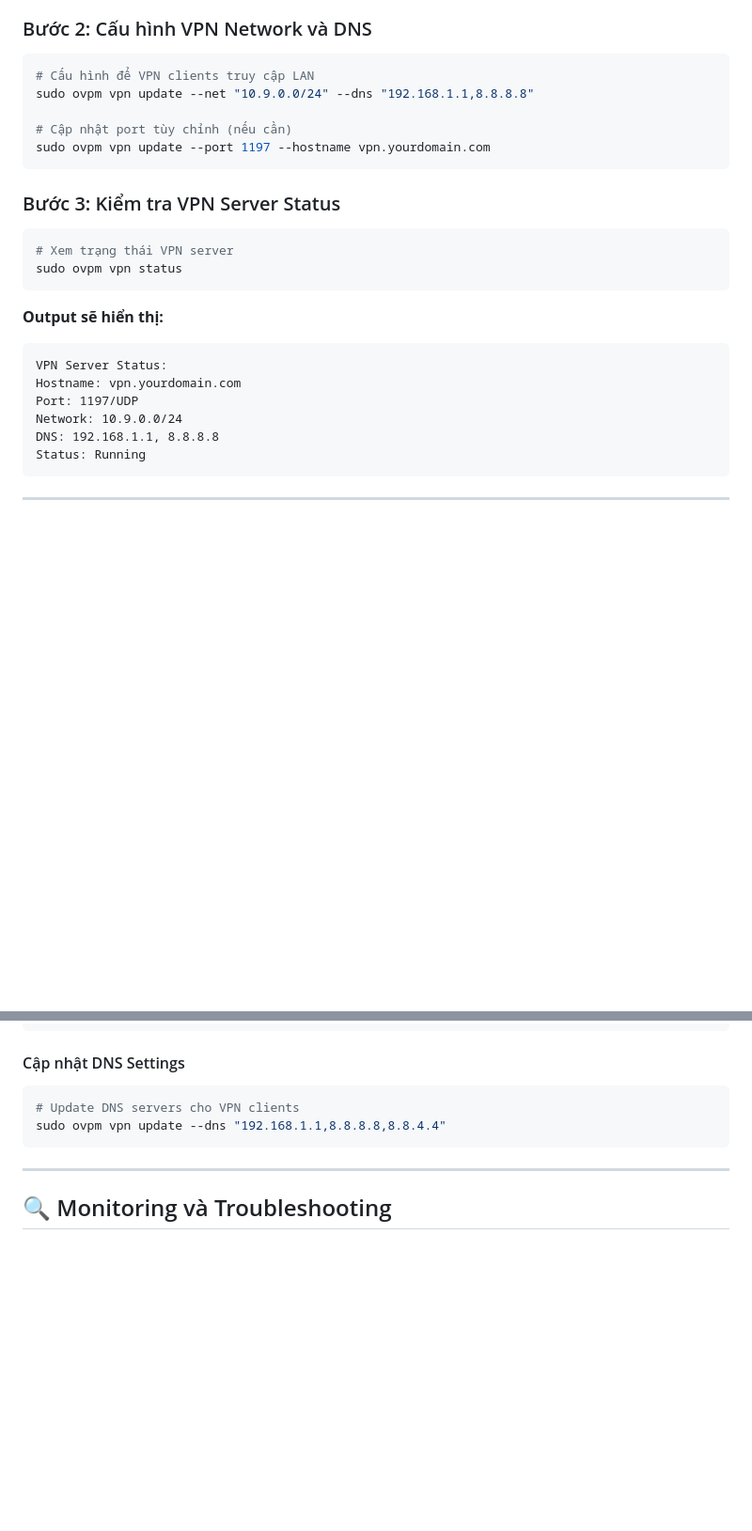
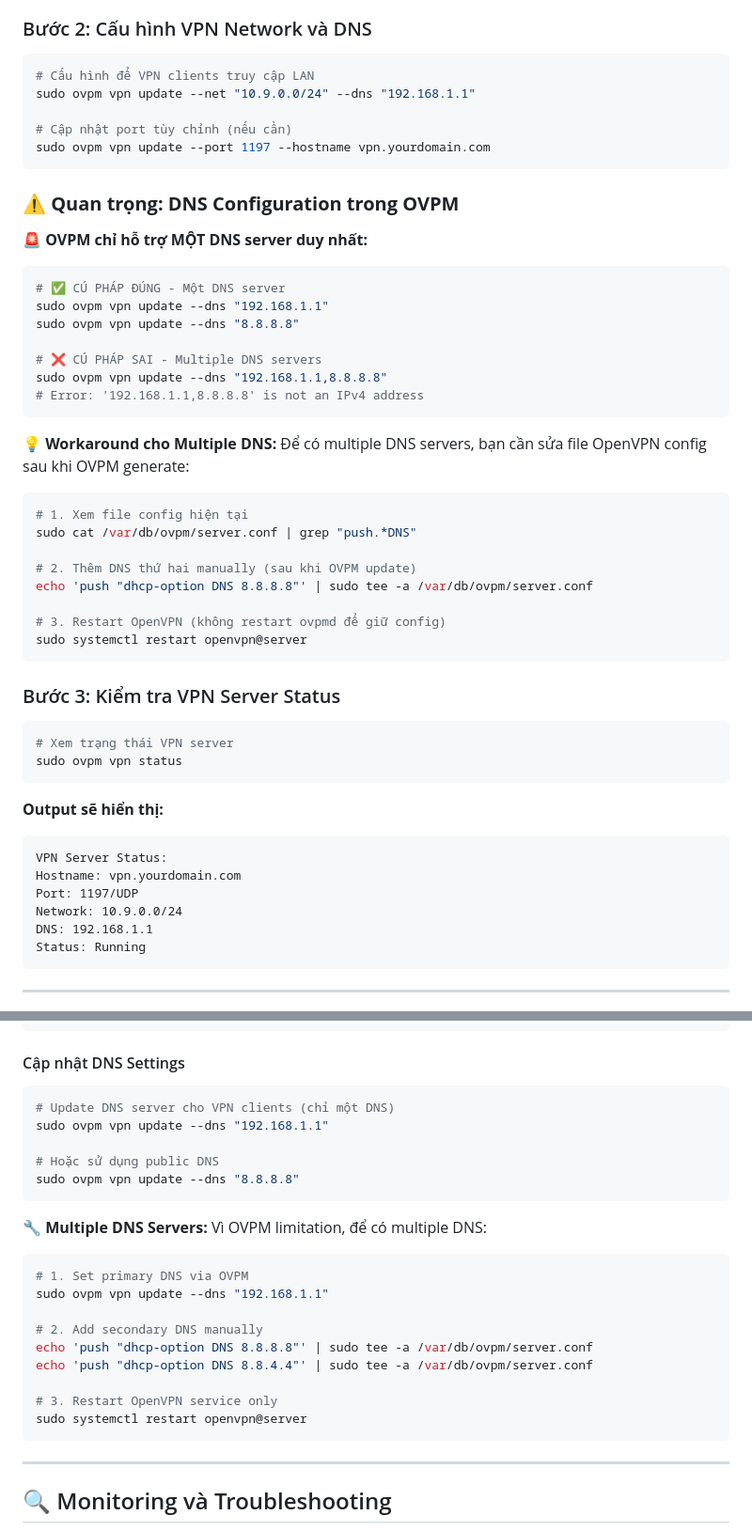
Before and after one commit to nguyentantai21042004/onprem-document, a Markdown page: VPN-Server-OpenVPN.md, 2 parts joined by grey strips. Shown: that part at 94% size. Rendered like a GitHub page; blank space fills up the shorter version.

Commit message:
docs(ovpm): clarify single DNS server limitation (G)

````diff
--- a/VPN-Server-OpenVPN.md
+++ b/VPN-Server-OpenVPN.md
@@ -162,10 +162,38 @@ sudo ovpm vpn init --hostname vpn.yourdomain.com
 
 ```bash
 # Cấu hình để VPN clients truy cập LAN
-sudo ovpm vpn update --net "10.9.0.0/24" --dns "192.168.1.1,8.8.8.8"
+sudo ovpm vpn update --net "10.9.0.0/24" --dns "192.168.1.1"
 
 # Cập nhật port tùy chỉnh (nếu cần)
 sudo ovpm vpn update --port 1197 --hostname vpn.yourdomain.com
+```
+
+### ⚠️ **Quan trọng: DNS Configuration trong OVPM**
+
+**🚨 OVPM chỉ hỗ trợ MỘT DNS server duy nhất:**
+
+```bash
+# ✅ CÚ PHÁP ĐÚNG - Một DNS server
+sudo ovpm vpn update --dns "192.168.1.1"
+sudo ovpm vpn update --dns "8.8.8.8"
+
+# ❌ CÚ PHÁP SAI - Multiple DNS servers
+sudo ovpm vpn update --dns "192.168.1.1,8.8.8.8"
+# Error: '192.168.1.1,8.8.8.8' is not an IPv4 address
+```
+
+**💡 Workaround cho Multiple DNS:**
+Để có multiple DNS servers, bạn cần sửa file OpenVPN config sau khi OVPM generate:
+
+```bash
+# 1. Xem file config hiện tại
+sudo cat /var/db/ovpm/server.conf | grep "push.*DNS"
+
+# 2. Thêm DNS thứ hai manually (sau khi OVPM update)
+echo 'push "dhcp-option DNS 8.8.8.8"' | sudo tee -a /var/db/ovpm/server.conf
+
+# 3. Restart OpenVPN (không restart ovpmd để giữ config)
+sudo systemctl restart openvpn@server
 ```
 
 ### Bước 3: Kiểm tra VPN Server Status
@@ -181,7 +209,7 @@ VPN Server Status:
 Hostname: vpn.yourdomain.com
 Port: 1197/UDP
 Network: 10.9.0.0/24
-DNS: 192.168.1.1, 8.8.8.8
+DNS: 192.168.1.1
 Status: Running
 ```
 
@@ -451,8 +479,26 @@ sudo ovpm net list
 
 #### Cập nhật DNS Settings
 ```bash
-# Update DNS servers cho VPN clients
-sudo ovpm vpn update --dns "192.168.1.1,8.8.8.8,8.8.4.4"
+# Update DNS server cho VPN clients (chỉ một DNS)
+sudo ovpm vpn update --dns "192.168.1.1"
+
+# Hoặc sử dụng public DNS
+sudo ovpm vpn update --dns "8.8.8.8"
+```
+
+**🔧 Multiple DNS Servers:**
+Vì OVPM limitation, để có multiple DNS:
+
+```bash
+# 1. Set primary DNS via OVPM
+sudo ovpm vpn update --dns "192.168.1.1"
+
+# 2. Add secondary DNS manually
+echo 'push "dhcp-option DNS 8.8.8.8"' | sudo tee -a /var/db/ovpm/server.conf
+echo 'push "dhcp-option DNS 8.8.4.4"' | sudo tee -a /var/db/ovpm/server.conf
+
+# 3. Restart OpenVPN service only
+sudo systemctl restart openvpn@server
 ```
 
 ---
````
Also changed, not shown: other parts of VPN-Server-OpenVPN.md (+38 -101 lines).
